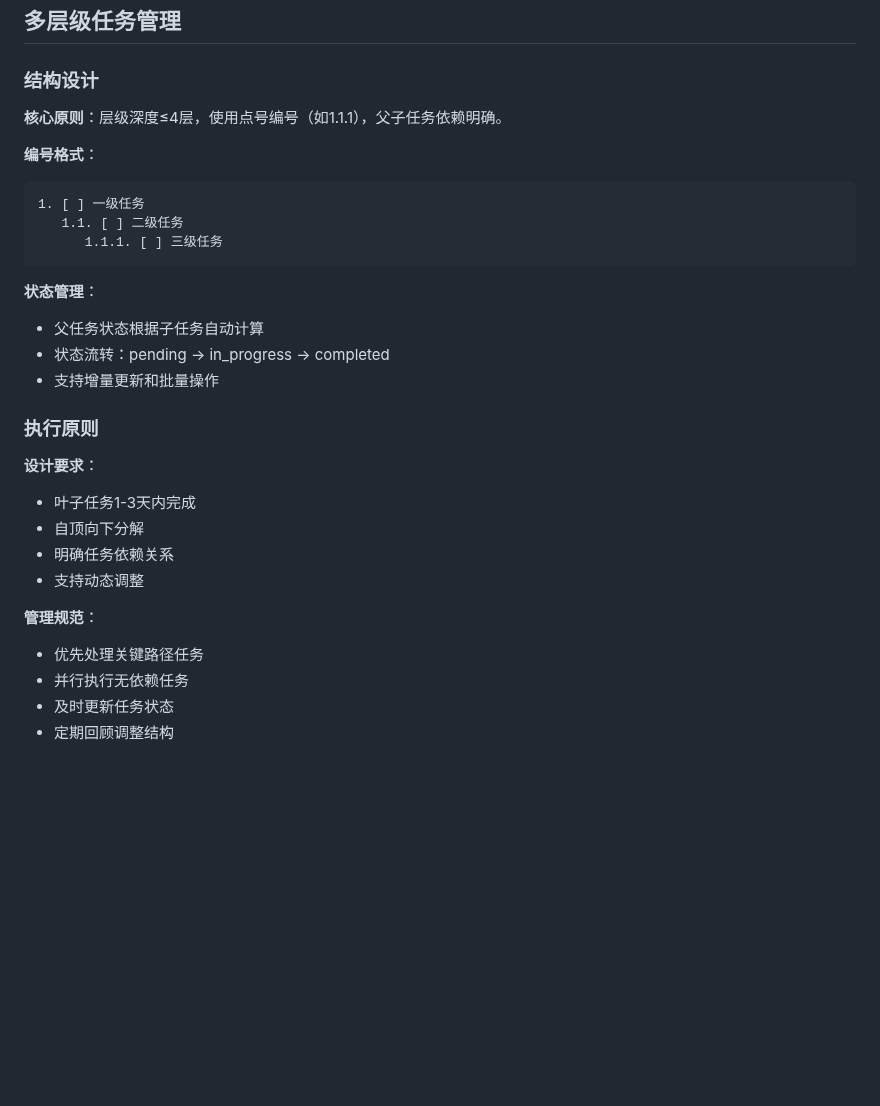
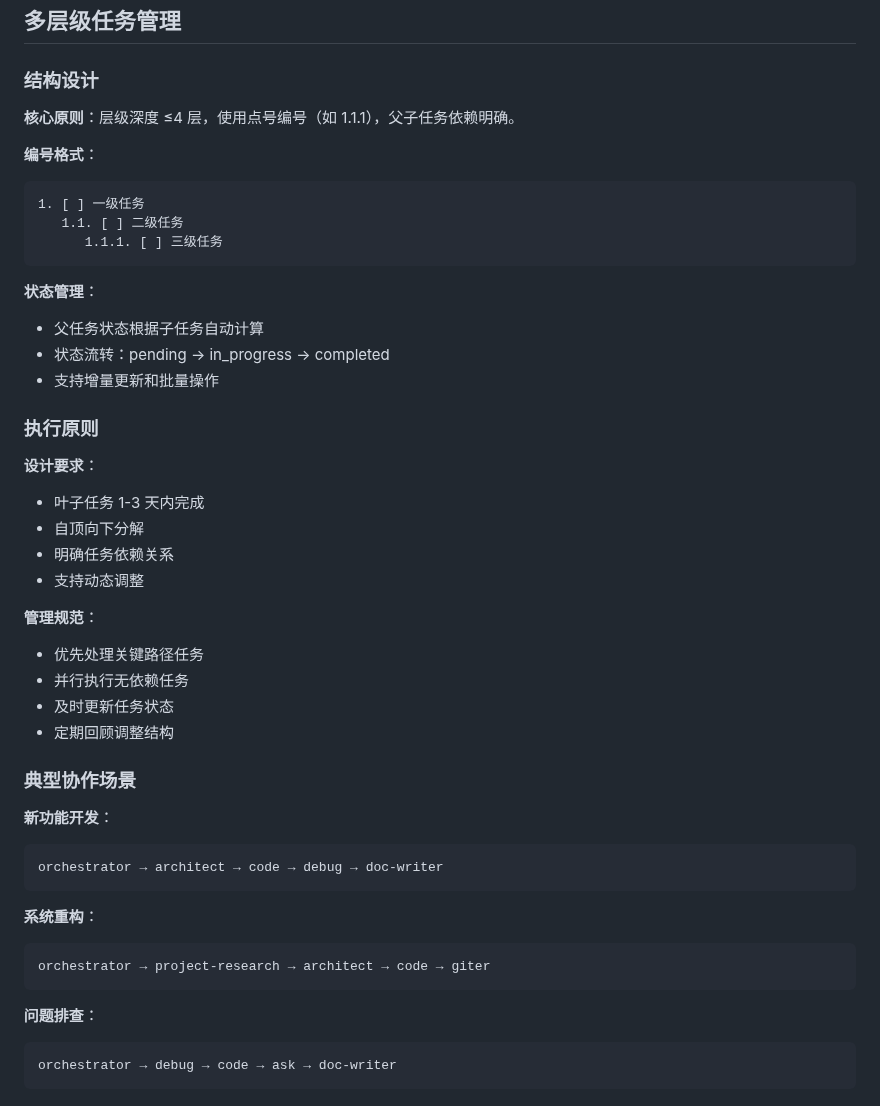
Before and after one commit to lazygophers/roo, a Markdown page: resources/rules-orchestrator/task.md, the part around one of its changes. Rendered like a GitHub page; blank space fills up the shorter version.

````diff
--- a/resources/rules-orchestrator/task.md
+++ b/resources/rules-orchestrator/task.md
@@ -203,9 +213,10 @@ graph TD
 
 ### 结构设计
 
-**核心原则**：层级深度≤4层，使用点号编号（如1.1.1），父子任务依赖明确。
+**核心原则**：层级深度 ≤4 层，使用点号编号（如 1.1.1），父子任务依赖明确。
 
 **编号格式**：
+
 ```
 1. [ ] 一级任务
    1.1. [ ] 二级任务
@@ -213,6 +224,7 @@ graph TD
 ```
 
 **状态管理**：
+
 - 父任务状态根据子任务自动计算
 - 状态流转：pending → in_progress → completed
 - 支持增量更新和批量操作
@@ -220,13 +232,35 @@ graph TD
 ### 执行原则
 
 **设计要求**：
-- 叶子任务1-3天内完成
+
+- 叶子任务 1-3 天内完成
 - 自顶向下分解
 - 明确任务依赖关系
 - 支持动态调整
 
 **管理规范**：
+
 - 优先处理关键路径任务
 - 并行执行无依赖任务
 - 及时更新任务状态
 - 定期回顾调整结构
+
+### 典型协作场景
+
+**新功能开发**：
+
+```
+orchestrator → architect → code → debug → doc-writer
+```
+
+**系统重构**：
+
+```
+orchestrator → project-research → architect → code → giter
+```
+
+**问题排查**：
+
+```
+orchestrator → debug → code → ask → doc-writer
+```
````
Also changed, not shown: other parts of resources/rules-orchestrator/task.md (+17 -7 lines), resources/rules/new_task.md (+3 -111 lines).
